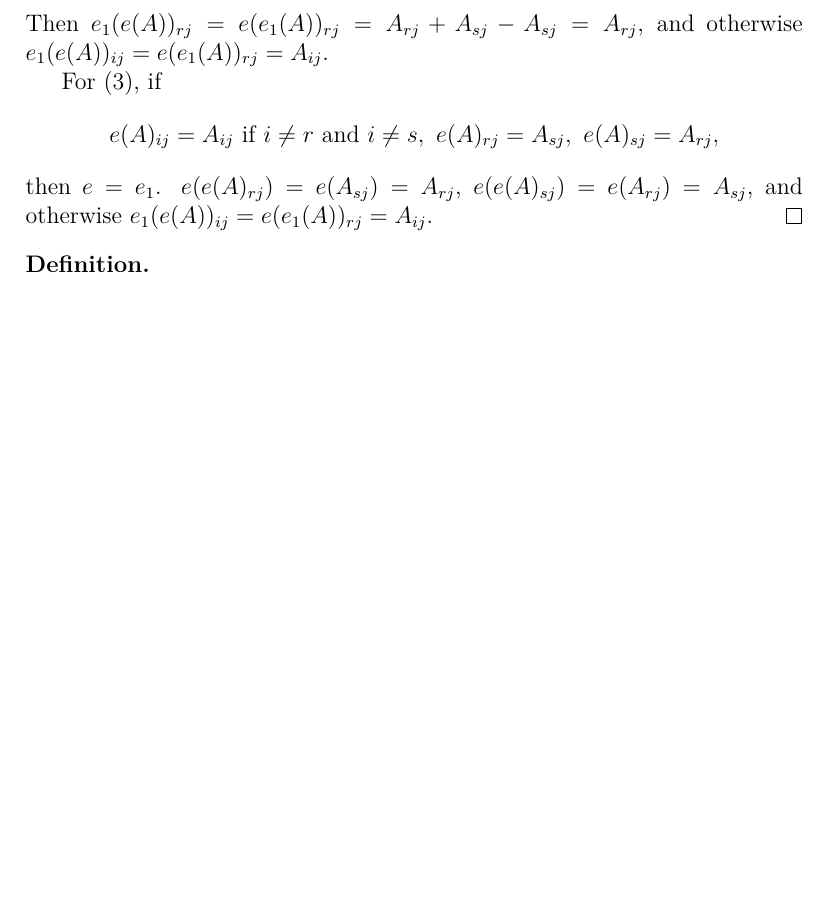
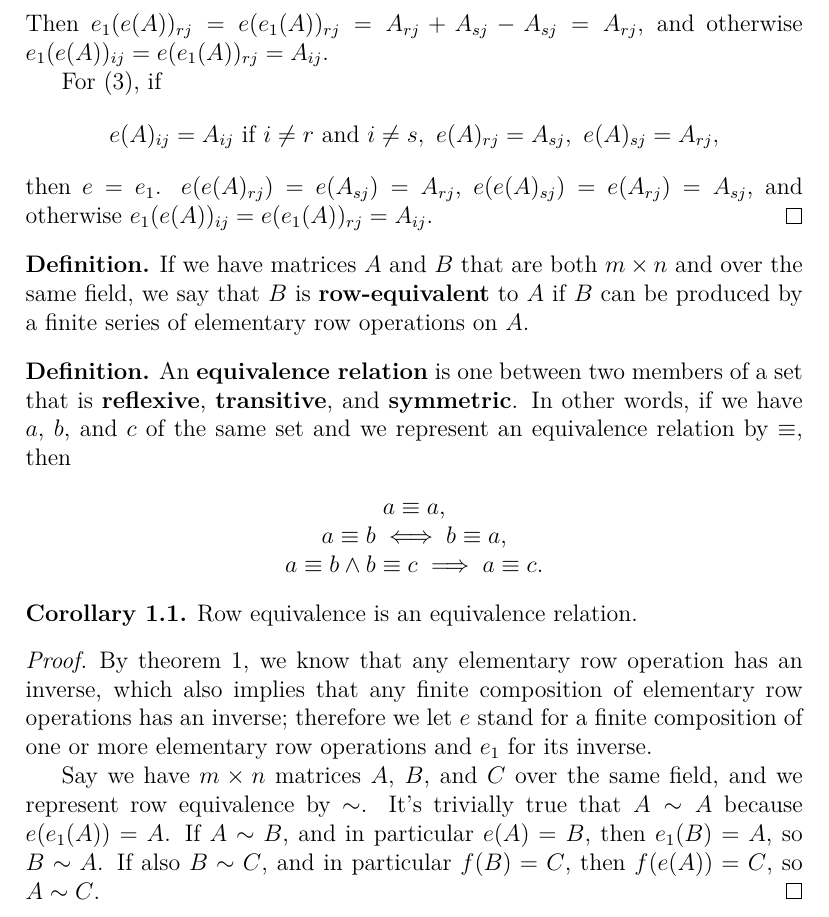
Before and after one commit to spinnylights/math-work, a LaTeX document (linear_algebra/foundations/matrices.tex): part of page 3 of 3, cut so that both start at the same text, the shorter picture padded with empty space. Compiled offline with XeLaTeX.

Commit message:
Prove row equiv. is an equiv. rel.

```diff
--- a/linear_algebra/foundations/matrices.tex
+++ b/linear_algebra/foundations/matrices.tex
@@ -159,10 +159,46 @@
     $e(e(A)_{sj}) = e(A_{rj}) = A_{sj}$, and otherwise
     $e_{1}(e(A))_{ij} = e(e_{1}(A))_{rj} = A_{ij}$.
   \end{proof}
+
 \end{thm}
 
 \begin{defn}
-
+  If we have matrices $A$ and $B$ that are both $m \times n$ and
+  over the same field, we say that $B$ is \textbf{row-equivalent}
+  to $A$ if $B$ can be produced by a finite series of elementary
+  row operations on $A$.
 \end{defn}
 
+\begin{defn}
+  An \textbf{equivalence relation} is one between two members of
+  a set that is \textbf{reflexive}, \textbf{transitive}, and
+  \textbf{symmetric}. In other words, if we have $a$, $b$, and
+  $c$ of the same set and we represent an equivalence relation by
+  $\equiv$, then
+  \begin{center}
+    $a \equiv a$,\\
+    $a \equiv b \iff b \equiv a$,\\
+    $a \equiv b \land b \equiv c \implies a \equiv c$.
+  \end{center}
+\end{defn}
+
+\begin{cor}
+  Row equivalence is an equivalence relation.
+  \begin{proof}
+    By theorem \ref{thm:elrowinv}, we know that any elementary
+    row operation has an inverse, which also implies that any
+    finite composition of elementary row operations has an
+    inverse; therefore we let $e$ stand for a finite composition
+    of one or more elementary row operations and $e_1$ for its
+    inverse.
+
+    Say we have $m \times n$ matrices $A$, $B$, and $C$ over the
+    same field, and we represent row equivalence by $\sim$. It's
+    trivially true that $A \sim A$ because $e(e_{1}(A)) = A$. If
+    $A \sim B$, and in particular $e(A) = B$, then $e_{1}(B) =
+    A$, so $B \sim A$. If also $B \sim C$, and in particular
+    $f(B) = C$, then $f(e(A)) = C$, so $A \sim C$.
+  \end{proof}
+\end{cor}
+
 \end{document}
```
Also changed, not shown: linear_algebra/foundations/matrices.tex (4 more changed lines).
